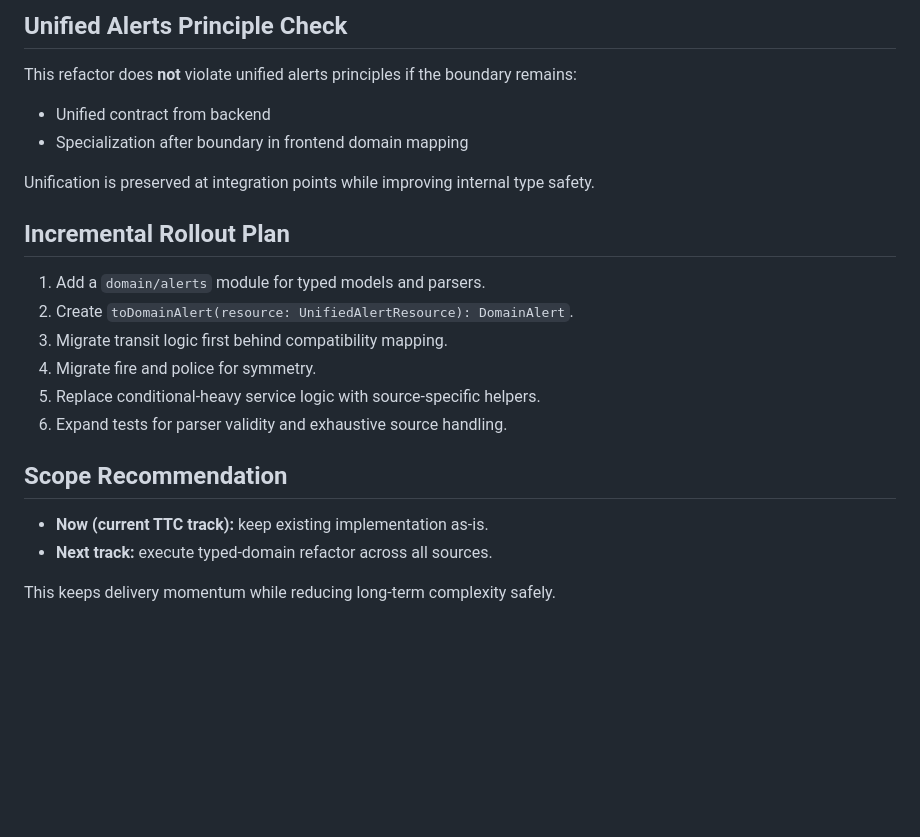
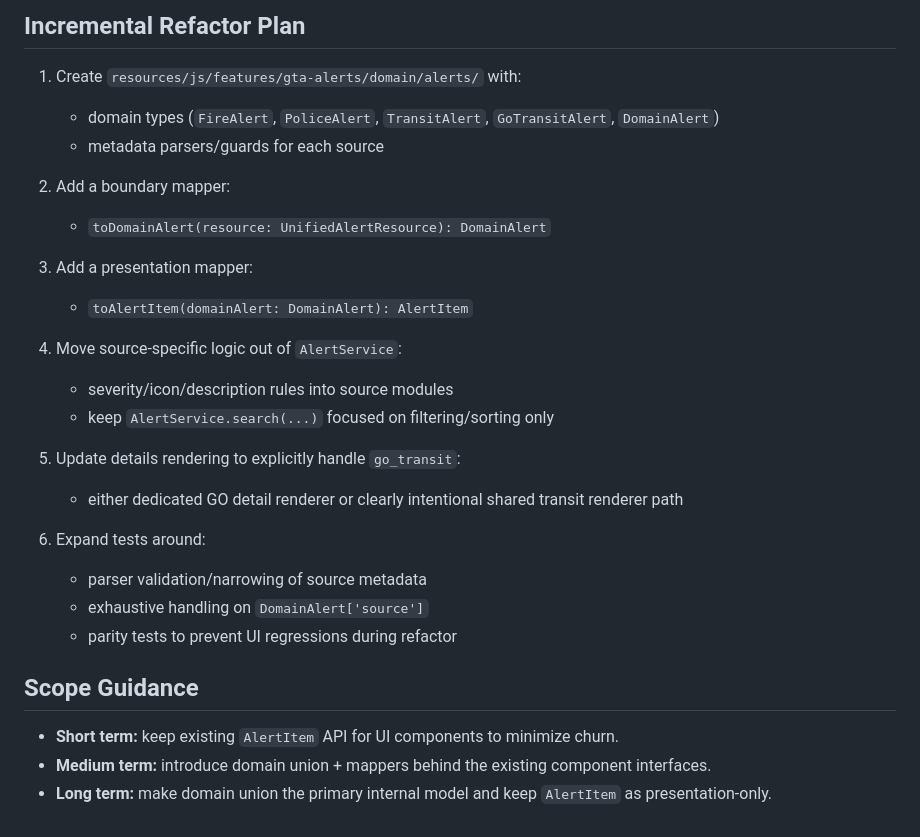
Before and after one commit to jtj9817/greater-toront-area-unified-alerts, a Markdown page: docs/plans/frontend-typed-alert-domain-plan.md, the part around one of its changes. Rendered like a GitHub page; blank space fills up the shorter version.

```diff
--- a/docs/plans/frontend-typed-alert-domain-plan.md
+++ b/docs/plans/frontend-typed-alert-domain-plan.md
@@ -80,24 +72,30 @@ type DomainAlert = FireAlert | PoliceAlert | TransitAlert;
 
-## Unified Alerts Principle Check
+## Incremental Refactor Plan
 
-This refactor does **not** violate unified alerts principles if the boundary remains:
-- Unified contract from backend
-- Specialization after boundary in frontend domain mapping
+1. Create `resources/js/features/gta-alerts/domain/alerts/` with:
+   - domain types (`FireAlert`, `PoliceAlert`, `TransitAlert`, `GoTransitAlert`, `DomainAlert`)
+   - metadata parsers/guards for each source
 
-Unification is preserved at integration points while improving internal type safety.
+2. Add a boundary mapper:
+   - `toDomainAlert(resource: UnifiedAlertResource): DomainAlert`
 
-## Incremental Rollout Plan
+3. Add a presentation mapper:
+   - `toAlertItem(domainAlert: DomainAlert): AlertItem`
 
-1. Add a `domain/alerts` module for typed models and parsers.
-2. Create `toDomainAlert(resource: UnifiedAlertResource): DomainAlert`.
-3. Migrate transit logic first behind compatibility mapping.
-4. Migrate fire and police for symmetry.
-5. Replace conditional-heavy service logic with source-specific helpers.
-6. Expand tests for parser validity and exhaustive source handling.
+4. Move source-specific logic out of `AlertService`:
+   - severity/icon/description rules into source modules
+   - keep `AlertService.search(...)` focused on filtering/sorting only
 
-## Scope Recommendation
+5. Update details rendering to explicitly handle `go_transit`:
+   - either dedicated GO detail renderer or clearly intentional shared transit renderer path
 
-- **Now (current TTC track):** keep existing implementation as-is.
-- **Next track:** execute typed-domain refactor across all sources.
+6. Expand tests around:
+   - parser validation/narrowing of source metadata
+   - exhaustive handling on `DomainAlert['source']`
+   - parity tests to prevent UI regressions during refactor
 
-This keeps delivery momentum while reducing long-term complexity safely.
+## Scope Guidance
+
+- **Short term:** keep existing `AlertItem` API for UI components to minimize churn.
+- **Medium term:** introduce domain union + mappers behind the existing component interfaces.
+- **Long term:** make domain union the primary internal model and keep `AlertItem` as presentation-only.
```
Also changed, not shown: other parts of docs/plans/frontend-typed-alert-domain-plan.md (+46 -54 lines).
